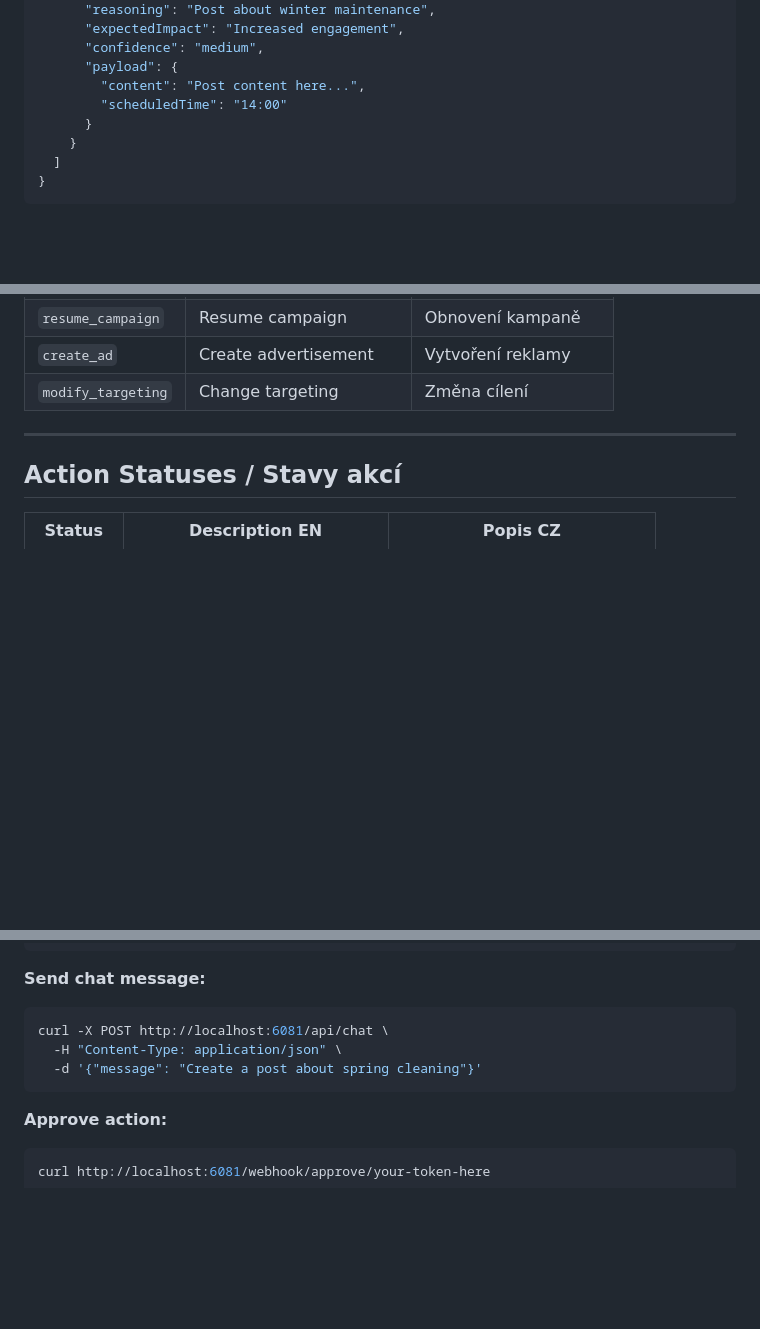
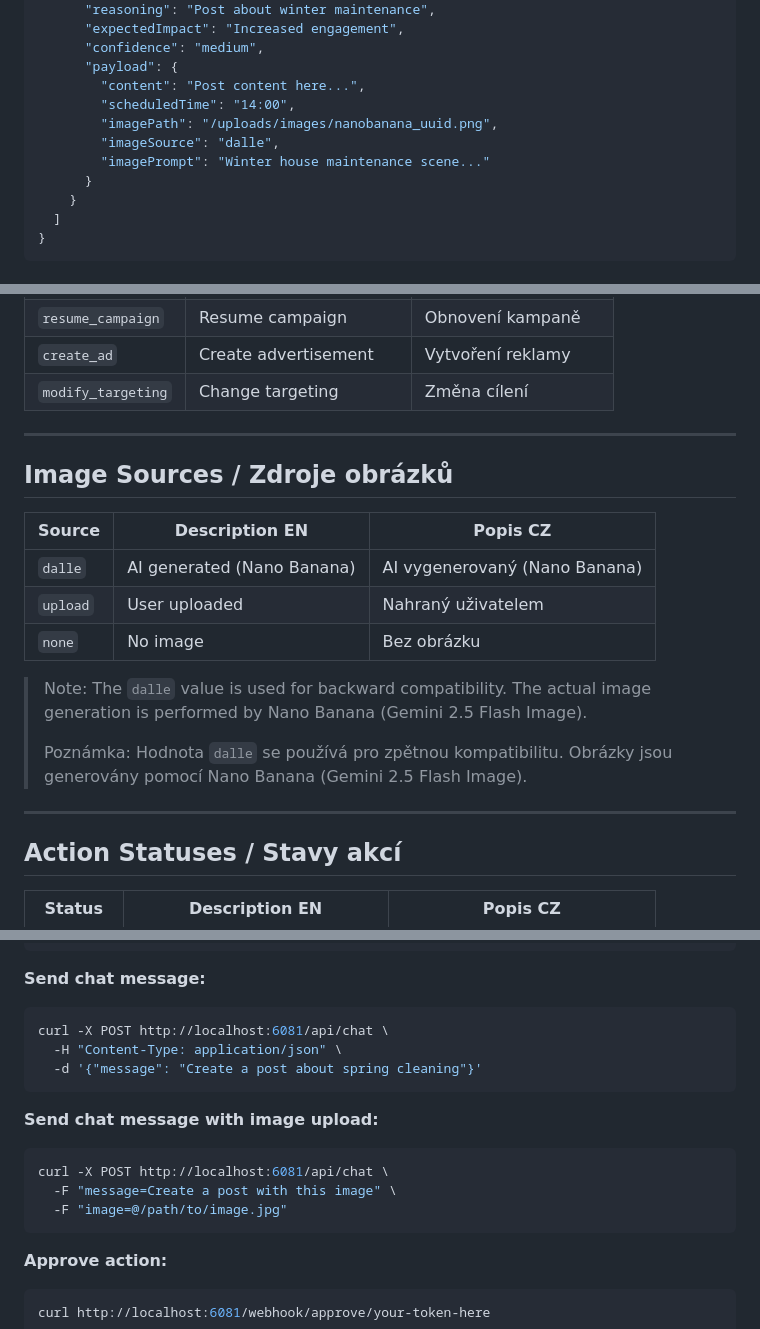
Before and after one commit to Tisik79/ai-marketing-agent, a Markdown page: docs/API.md, 3 parts joined by grey strips. Rendered like a GitHub page; blank space fills up the shorter version.

````diff
--- a/docs/API.md
+++ b/docs/API.md
@@ -169,7 +169,10 @@ Vrací seznam čekajících akcí.
       "confidence": "medium",
       "payload": {
         "content": "Post content here...",
-        "scheduledTime": "14:00"
+        "scheduledTime": "14:00",
+        "imagePath": "/uploads/images/nanobanana_uuid.png",
+        "imageSource": "dalle",
+        "imagePrompt": "Winter house maintenance scene..."
       }
     }
   ]
@@ -411,6 +493,20 @@ When limit is exceeded / Při překročení limitu:
 
 ---
 
+## Image Sources / Zdroje obrázků
+
+| Source | Description EN | Popis CZ |
+|--------|---------------|----------|
+| `dalle` | AI generated (Nano Banana) | AI vygenerovaný (Nano Banana) |
+| `upload` | User uploaded | Nahraný uživatelem |
+| `none` | No image | Bez obrázku |
+
+> Note: The `dalle` value is used for backward compatibility. The actual image generation is performed by Nano Banana (Gemini 2.5 Flash Image).
+>
+> Poznámka: Hodnota `dalle` se používá pro zpětnou kompatibilitu. Obrázky jsou generovány pomocí Nano Banana (Gemini 2.5 Flash Image).
+
+---
+
 ## Action Statuses / Stavy akcí
 
 | Status | Description EN | Popis CZ |
@@ -450,6 +546,13 @@ curl -X POST http://localhost:6081/api/chat \
   -d '{"message": "Create a post about spring cleaning"}'
 ```
 
+**Send chat message with image upload:**
+```bash
+curl -X POST http://localhost:6081/api/chat \
+  -F "message=Create a post with this image" \
+  -F "image=@/path/to/image.jpg"
+```
+
 **Approve action:**
 ```bash
 curl http://localhost:6081/webhook/approve/your-token-here
````
Also changed, not shown: other parts of docs/API.md (+79 -0 lines).
